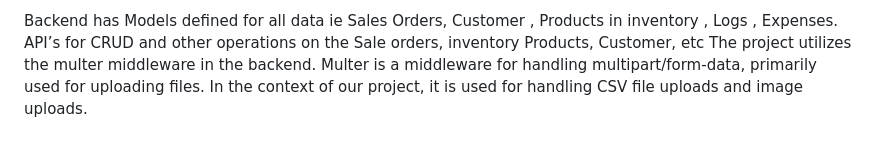
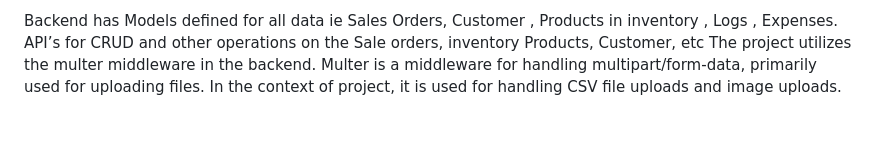
Before and after one commit to dhruvsharma001/ProjectBackend, a Markdown page: README.md, the part around the change. Rendered like a GitHub page.

```diff
--- a/README.md
+++ b/README.md
@@ -94,4 +94,4 @@ Api token for the delhivery API
 
 Backend has Models defined for all data ie Sales Orders, Customer , Products in inventory , Logs , Expenses.
 API’s for CRUD and other operations on the Sale orders, inventory Products, Customer, etc
-The project utilizes the multer middleware in the backend. Multer is a middleware for handling multipart/form-data, primarily used for uploading files. In the context of our project, it is used for handling CSV file uploads and image uploads.
+The project utilizes the multer middleware in the backend. Multer is a middleware for handling multipart/form-data, primarily used for uploading files. In the context of project, it is used for handling CSV file uploads and image uploads.
```
